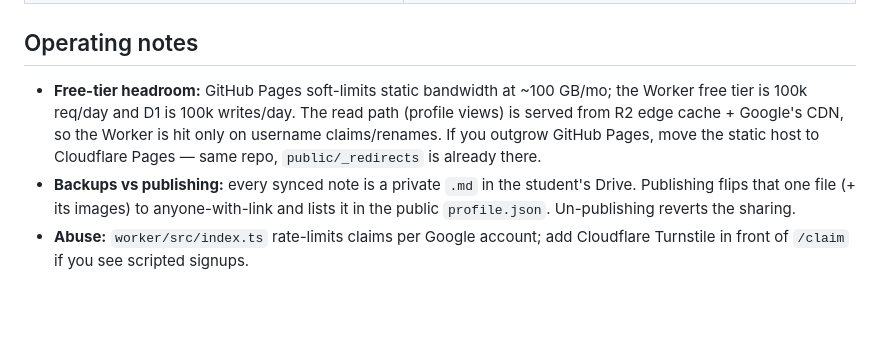
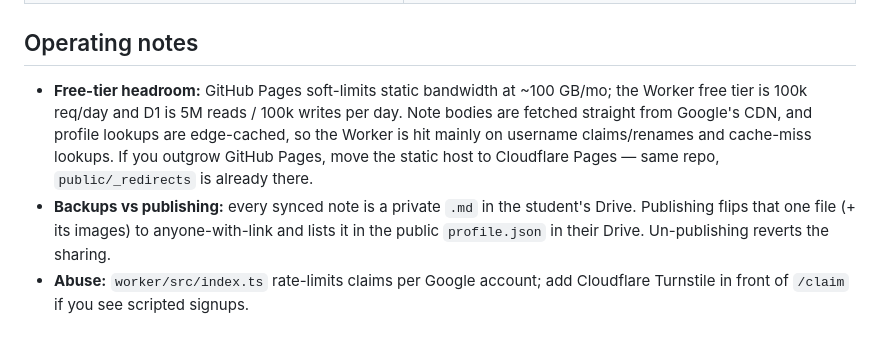
Before and after one commit to hashin/upscnotes, a Markdown page: docs/SETUP.md, the part around the change. Drawn GitHub-style; blank space fills up the shorter version.

Commit message:
docs: fix stale R2 reference in operating notes
Co-Authored-By: Claude Sonnet 5 <noreply@anthropic.com>

```diff
--- a/docs/SETUP.md
+++ b/docs/SETUP.md
@@ -106,12 +106,12 @@ The GitHub Action redeploys automatically.
 ## Operating notes
 
 - **Free-tier headroom:** GitHub Pages soft-limits static bandwidth at ~100 GB/mo; the
-  Worker free tier is 100k req/day and D1 is 100k writes/day. The read path (profile views)
-  is served from R2 edge cache + Google's CDN, so the Worker is hit only on username
-  claims/renames. If you outgrow GitHub Pages, move the static host to Cloudflare Pages —
-  same repo, `public/_redirects` is already there.
+  Worker free tier is 100k req/day and D1 is 5M reads / 100k writes per day. Note bodies are
+  fetched straight from Google's CDN, and profile lookups are edge-cached, so the Worker is
+  hit mainly on username claims/renames and cache-miss lookups. If you outgrow GitHub Pages,
+  move the static host to Cloudflare Pages — same repo, `public/_redirects` is already there.
 - **Backups vs publishing:** every synced note is a private `.md` in the student's Drive.
   Publishing flips that one file (+ its images) to anyone-with-link and lists it in the
-  public `profile.json`. Un-publishing reverts the sharing.
+  public `profile.json` in their Drive. Un-publishing reverts the sharing.
 - **Abuse:** `worker/src/index.ts` rate-limits claims per Google account; add Cloudflare
   Turnstile in front of `/claim` if you see scripted signups.
```
